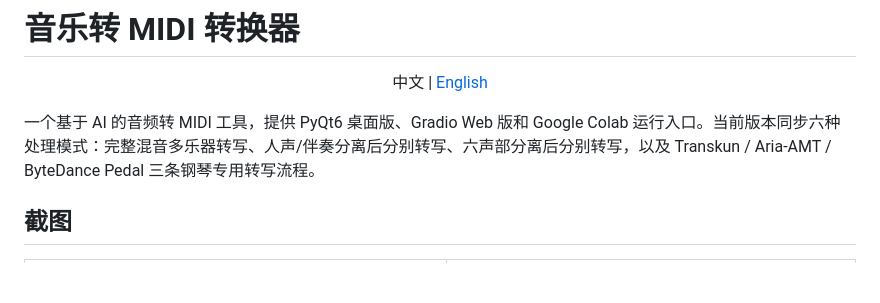
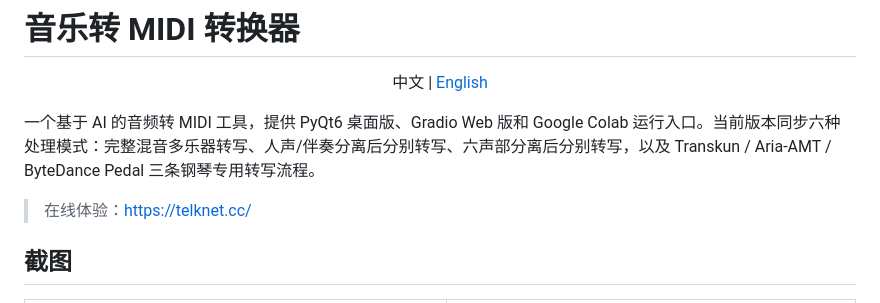
Before and after one commit to mason369/music-to-midi, a Markdown page: README.md, the part around the change. Drawn GitHub-style; blank space fills up the shorter version.

```diff
--- a/README.md
+++ b/README.md
@@ -5,6 +5,8 @@
 </p>
 
 一个基于 AI 的音频转 MIDI 工具，提供 PyQt6 桌面版、Gradio Web 版和 Google Colab 运行入口。当前版本同步六种处理模式：完整混音多乐器转写、人声/伴奏分离后分别转写、六声部分离后分别转写，以及 Transkun / Aria-AMT / ByteDance Pedal 三条钢琴专用转写流程。
+
+> 在线体验：[https://telknet.cc/](https://telknet.cc/)
 
 ## 截图
 
```
Also changed, not shown: docs/README.md (+2 -0 lines).
